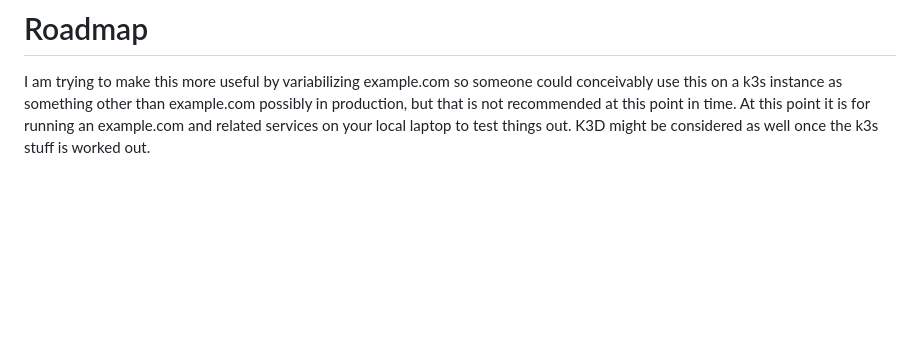
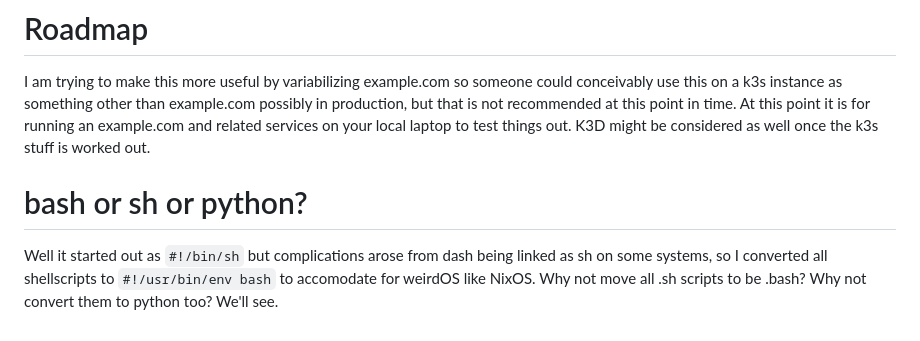
Before and after one commit to DeployCoop/vigilant-octo-waffle, a Markdown page: README.md, the part around the change. GitHub-like rendering; blank space fills up the shorter version.

Commit message:
bashorsh

```diff
--- a/README.md
+++ b/README.md
@@ -161,3 +161,7 @@ The easiest way to contribute is to add more applications.  Here are the steps t
 # Roadmap
 
 I am trying to make this more useful by variabilizing example.com so someone could conceivably use this on a k3s instance as something other than example.com possibly in production, but that is not recommended at this point in time.  At this point it is for running an example.com and related services on your local laptop to test things out.  K3D might be considered as well once the k3s stuff is worked out.
+
+# bash or sh or python?
+
+Well it started out as `#!/bin/sh` but complications arose from dash being linked as sh on some systems, so I converted all shellscripts to `#!/usr/bin/env bash` to accomodate for weirdOS like NixOS.  Why not move all .sh scripts to be .bash? Why not convert them to python too?  We'll see.
```
